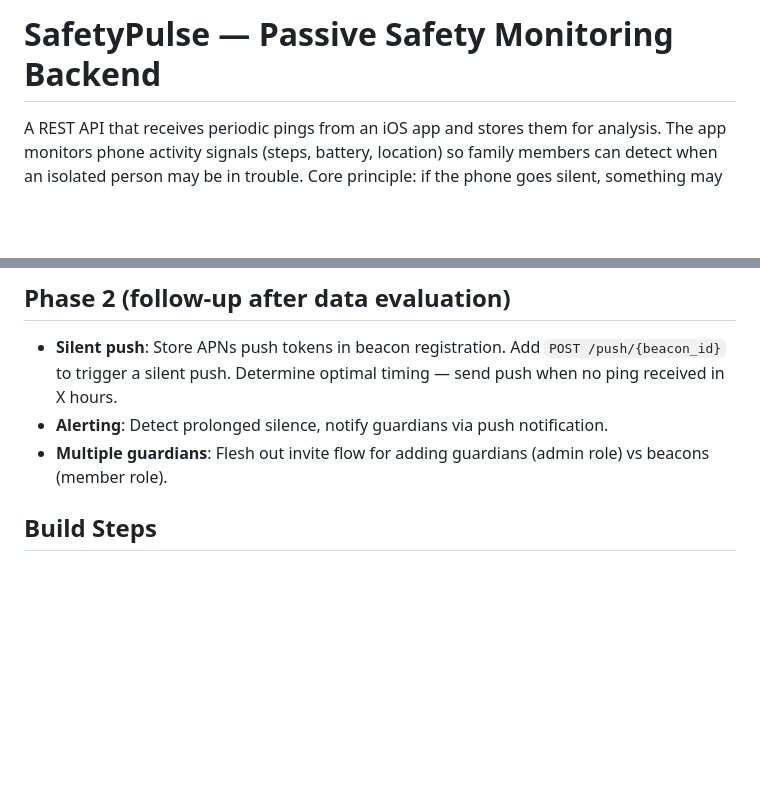
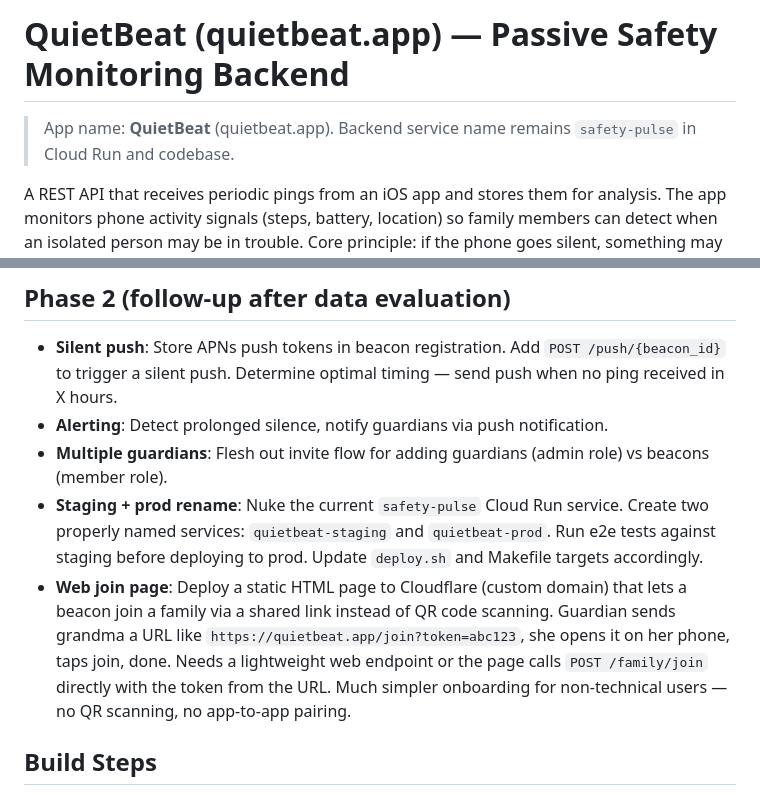
Before and after one commit to DataCourier/google-backend, a Markdown page: standalone-apis/safety-pulse/DESIGN.md, 2 parts joined by grey strips. Drawn GitHub-style; blank space fills up the shorter version.

Commit message:
Rename to QuietBeat (quietbeat.app), add staging/prod TODO
Co-Authored-By: Claude Opus 4.6 <noreply@anthropic.com>

```diff
--- a/standalone-apis/safety-pulse/DESIGN.md
+++ b/standalone-apis/safety-pulse/DESIGN.md
@@ -1,4 +1,6 @@
-# SafetyPulse — Passive Safety Monitoring Backend
+# QuietBeat (quietbeat.app) — Passive Safety Monitoring Backend
+
+> App name: **QuietBeat** (quietbeat.app). Backend service name remains `safety-pulse` in Cloud Run and codebase.
 
 A REST API that receives periodic pings from an iOS app and stores them for analysis. The app monitors phone activity signals (steps, battery, location) so family members can detect when an isolated person may be in trouble. Core principle: if the phone goes silent, something may be wrong.
 
@@ -338,6 +340,8 @@ This API must never fail and — more importantly — never fail silently. A mis
 - **Silent push**: Store APNs push tokens in beacon registration. Add `POST /push/{beacon_id}` to trigger a silent push. Determine optimal timing — send push when no ping received in X hours.
 - **Alerting**: Detect prolonged silence, notify guardians via push notification.
 - **Multiple guardians**: Flesh out invite flow for adding guardians (admin role) vs beacons (member role).
+- **Staging + prod rename**: Nuke the current `safety-pulse` Cloud Run service. Create two properly named services: `quietbeat-staging` and `quietbeat-prod`. Run e2e tests against staging before deploying to prod. Update `deploy.sh` and Makefile targets accordingly.
+- **Web join page**: Deploy a static HTML page to Cloudflare (custom domain) that lets a beacon join a family via a shared link instead of QR code scanning. Guardian sends grandma a URL like `https://quietbeat.app/join?token=abc123`, she opens it on her phone, taps join, done. Needs a lightweight web endpoint or the page calls `POST /family/join` directly with the token from the URL. Much simpler onboarding for non-technical users — no QR scanning, no app-to-app pairing.
 
 ## Build Steps
 
```
Also changed, not shown: standalone-apis/safety-pulse/CLAUDE.md (added, +105 -0 lines).
